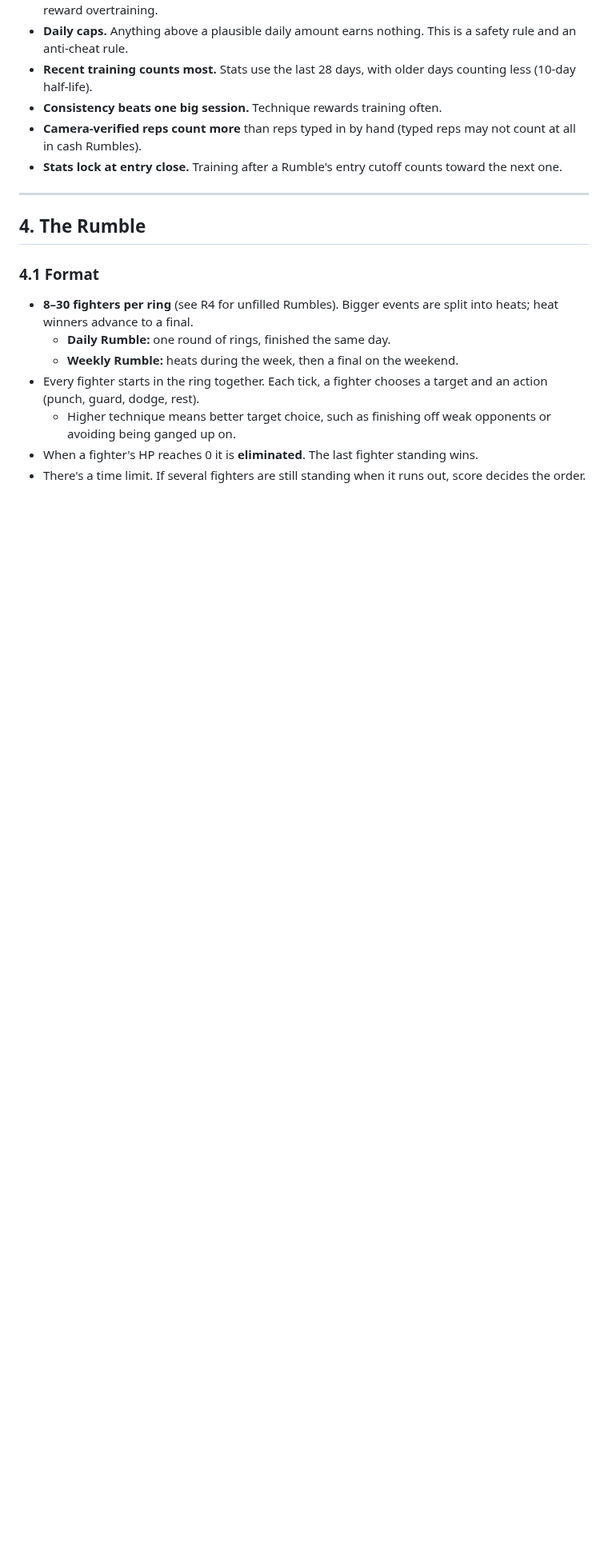
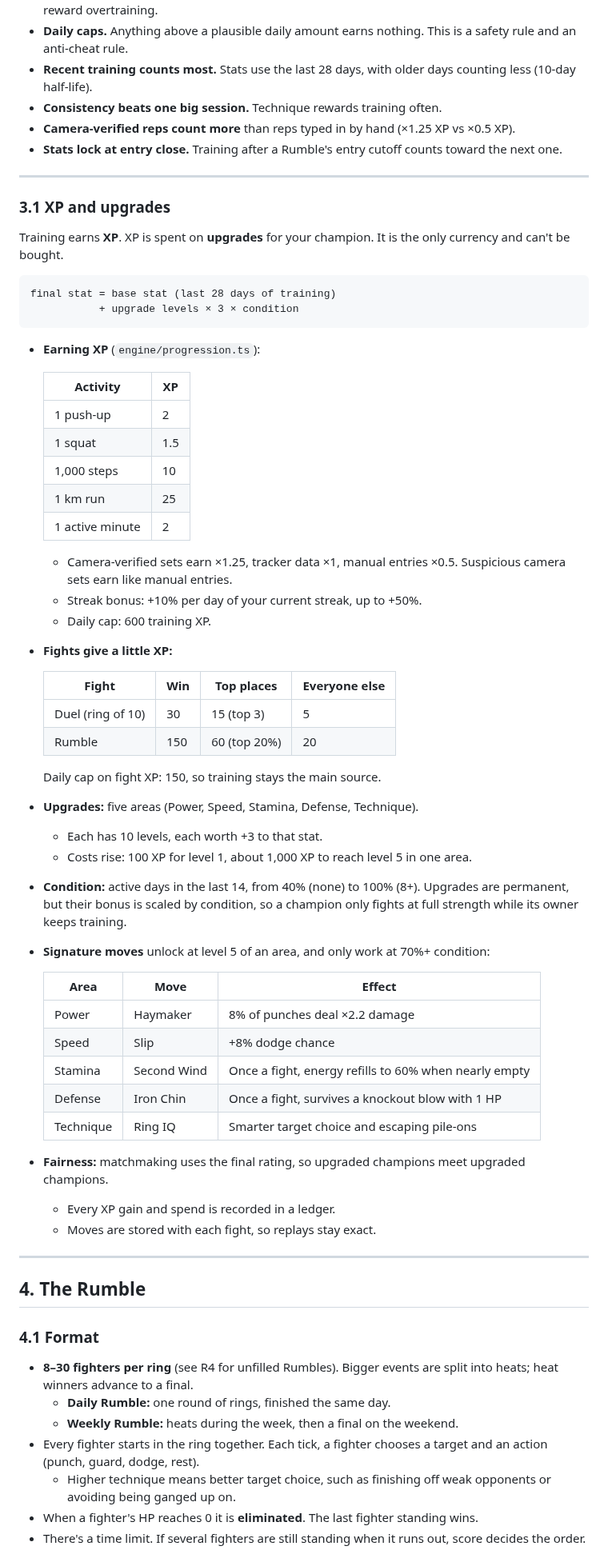
Before and after one commit to kazzysax/Fitduel-, a Markdown page: SPEC.md, the part around one of its changes. Shown at 80% size. GitHub-like rendering; blank space fills up the shorter version.

````diff
--- a/SPEC.md
+++ b/SPEC.md
@@ -71,8 +72,57 @@ Status: **draft for discussion**. Section 10 lists recommendations waiting for s
 - **Daily caps.** Anything above a plausible daily amount earns nothing. This is a safety rule and an anti-cheat rule.
 - **Recent training counts most.** Stats use the last 28 days, with older days counting less (10-day half-life).
 - **Consistency beats one big session.** Technique rewards training often.
-- **Camera-verified reps count more** than reps typed in by hand (typed reps may not count at all in cash Rumbles).
+- **Camera-verified reps count more** than reps typed in by hand (×1.25 XP vs ×0.5 XP).
 - **Stats lock at entry close.** Training after a Rumble's entry cutoff counts toward the next one.
+
+---
+
+### 3.1 XP and upgrades
+Training earns **XP**. XP is spent on **upgrades** for your champion. It is the only currency and can't be bought.
+
+```
+final stat = base stat (last 28 days of training)
+           + upgrade levels × 3 × condition
+```
+
+- **Earning XP** (`engine/progression.ts`):
+
+  | Activity | XP |
+  |---|---|
+  | 1 push-up | 2 |
+  | 1 squat | 1.5 |
+  | 1,000 steps | 10 |
+  | 1 km run | 25 |
+  | 1 active minute | 2 |
+
+  - Camera-verified sets earn ×1.25, tracker data ×1, manual entries ×0.5. Suspicious camera sets earn like manual entries.
+  - Streak bonus: +10% per day of your current streak, up to +50%.
+  - Daily cap: 600 training XP.
+- **Fights give a little XP:**
+
+  | Fight | Win | Top places | Everyone else |
+  |---|---|---|---|
+  | Duel (ring of 10) | 30 | 15 (top 3) | 5 |
+  | Rumble | 150 | 60 (top 20%) | 20 |
+
+  Daily cap on fight XP: 150, so training stays the main source.
+- **Upgrades:** five areas (Power, Speed, Stamina, Defense, Technique).
+  - Each has 10 levels, each worth +3 to that stat.
+  - Costs rise: 100 XP for level 1, about 1,000 XP to reach level 5 in one area.
+- **Condition:** active days in the last 14, from 40% (none) to 100% (8+). Upgrades are permanent, but their bonus is scaled by condition, so a champion only fights at full strength while its owner keeps training.
+- **Signature moves** unlock at level 5 of an area, and only work at 70%+ condition:
+
+  | Area | Move | Effect |
+  |---|---|---|
+  | Power | Haymaker | 8% of punches deal ×2.2 damage |
+  | Speed | Slip | +8% dodge chance |
+  | Stamina | Second Wind | Once a fight, energy refills to 60% when nearly empty |
+  | Defense | Iron Chin | Once a fight, survives a knockout blow with 1 HP |
+  | Technique | Ring IQ | Smarter target choice and escaping pile-ons |
+
+- **Fairness:** matchmaking uses the final rating, so upgraded champions meet upgraded champions.
+  - Every XP gain and spend is recorded in a ledger.
+  - Moves are stored with each fight, so replays stay exact.
 
 ---
 
````
Also changed, not shown: other parts of SPEC.md (+25 -47 lines), README.md (+15 -6 lines), docs/screenshots/phone-duel-result.png, docs/screenshots/phone-duel.png, docs/screenshots/phone-upgrades.png (added), 12 other files.
